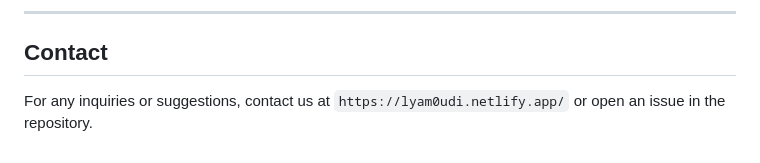
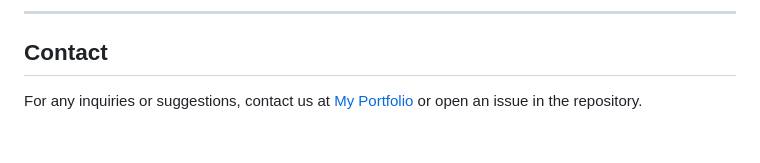
Before and after one commit to Lyam0udi/la-grandiose, a Markdown page: README.md, the part around the change. Rendered like a GitHub page.

```diff
--- a/README.md
+++ b/README.md
@@ -137,4 +137,4 @@ This project is licensed under the MIT License. See the `LICENSE` file for detai
 ---
 
 ## Contact
-For any inquiries or suggestions, contact us at `https://lyam0udi.netlify.app/` or open an issue in the repository.
+For any inquiries or suggestions, contact us at [My Portfolio](https://lyam0udi.netlify.app/) or open an issue in the repository.
```
